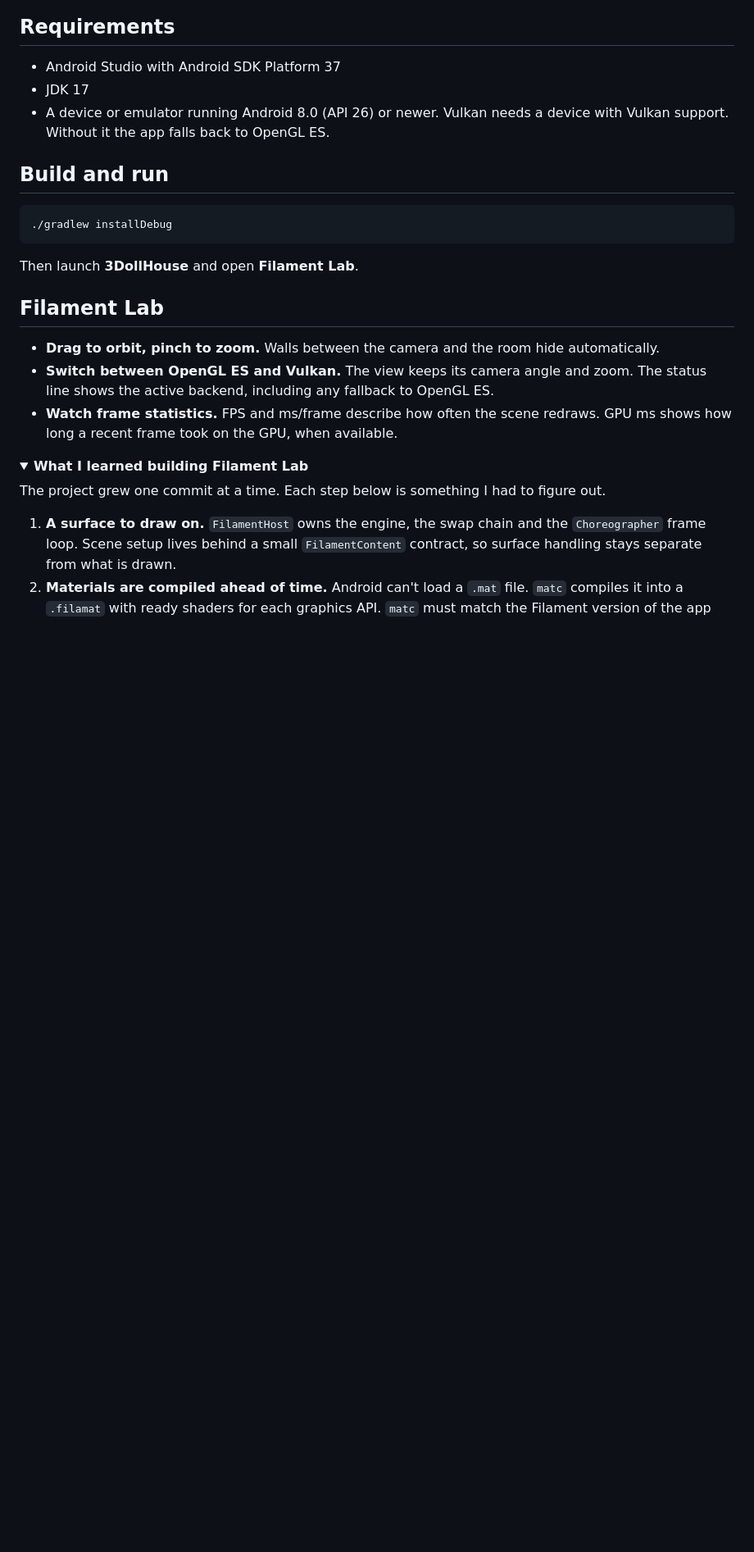
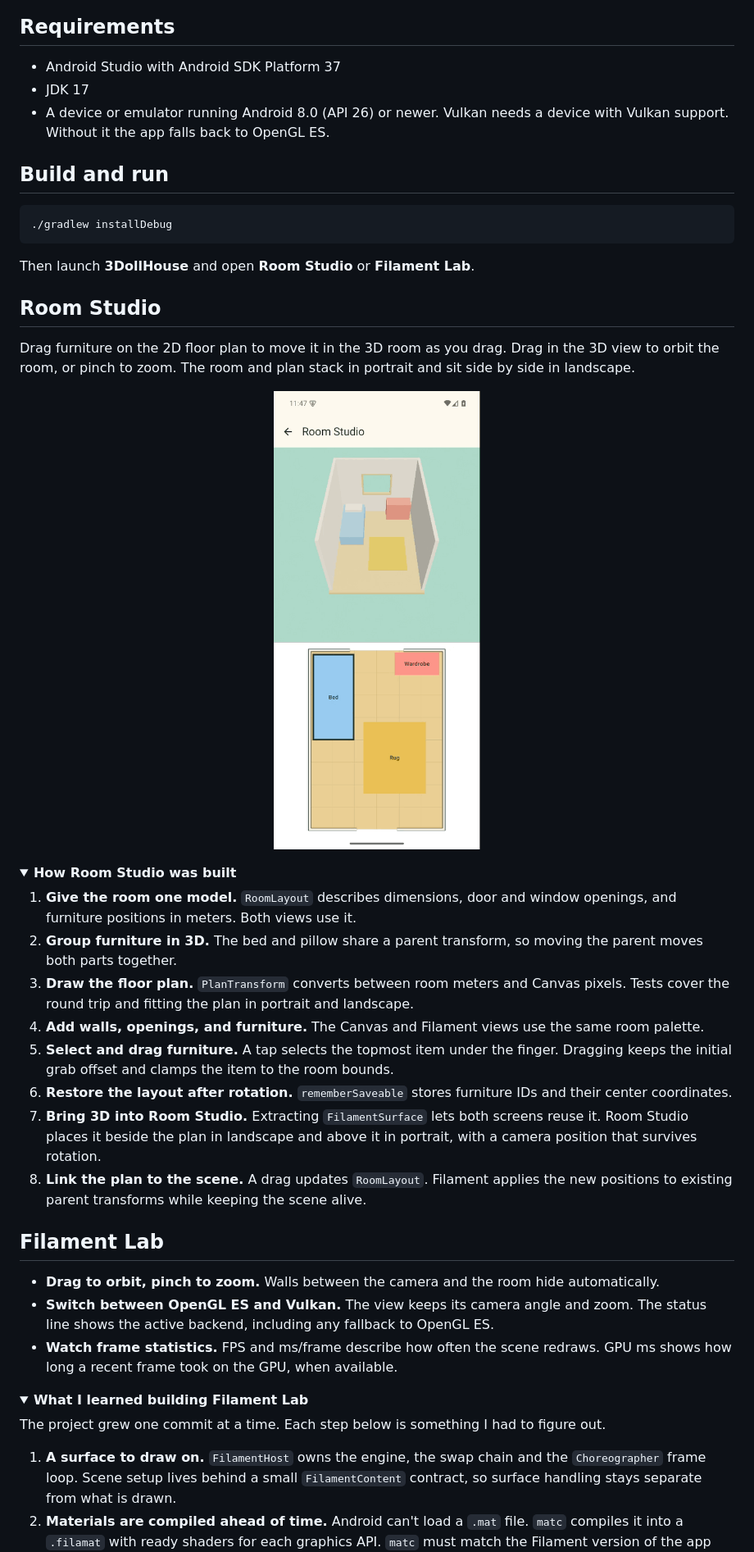
Before and after one commit to vladbokov/3DollHouse, a Markdown page: README.md, the part around one of its changes. Shown at 82% size. GitHub-like rendering; pictures changed too: docs/room-studio.gif (added); folded sections open; blank space fills up the shorter version.

````diff
--- a/README.md
+++ b/README.md
@@ -22,4 +24,39 @@ furnished 3 × 4 m room and compare the OpenGL ES and Vulkan backends.
 ./gradlew installDebug
 ```
 
-Then launch **3DollHouse** and open **Filament Lab**.
+Then launch **3DollHouse** and open **Room Studio** or **Filament Lab**.
+
+## Room Studio
+
+Drag furniture on the 2D floor plan to move it in the 3D room as you drag.
+Drag in the 3D view to orbit the room, or pinch to zoom. The room and plan
+stack in portrait and sit side by side in landscape.
+
+<p align="center">
+  <img src="docs/room-studio.gif" alt="Dragging the bed on the floor plan moves the bed and pillow in the 3D room" width="320">
+</p>
+
+<details>
+<summary><b>How Room Studio was built</b></summary>
+
+1. **Give the room one model.** `RoomLayout` describes dimensions, door and
+   window openings, and furniture positions in meters. Both views use it.
+2. **Group furniture in 3D.** The bed and pillow share a parent transform,
+   so moving the parent moves both parts together.
+3. **Draw the floor plan.** `PlanTransform` converts between room meters and
+   Canvas pixels. Tests cover the round trip and fitting the plan in portrait
+   and landscape.
+4. **Add walls, openings, and furniture.** The Canvas and Filament views use
+   the same room palette.
+5. **Select and drag furniture.** A tap selects the topmost item under the
+   finger. Dragging keeps the initial grab offset and clamps the item to the
+   room bounds.
+6. **Restore the layout after rotation.** `rememberSaveable` stores furniture
+   IDs and their center coordinates.
+7. **Bring 3D into Room Studio.** Extracting `FilamentSurface` lets both screens
+   reuse it. Room Studio places it beside the plan in landscape and above it
+   in portrait, with a camera position that survives rotation.
+8. **Link the plan to the scene.** A drag updates `RoomLayout`. Filament applies
+   the new positions to existing parent transforms while keeping the scene
+   alive.
+
````
Also changed, not shown: other parts of README.md (+4 -1 lines), 4 other files.
